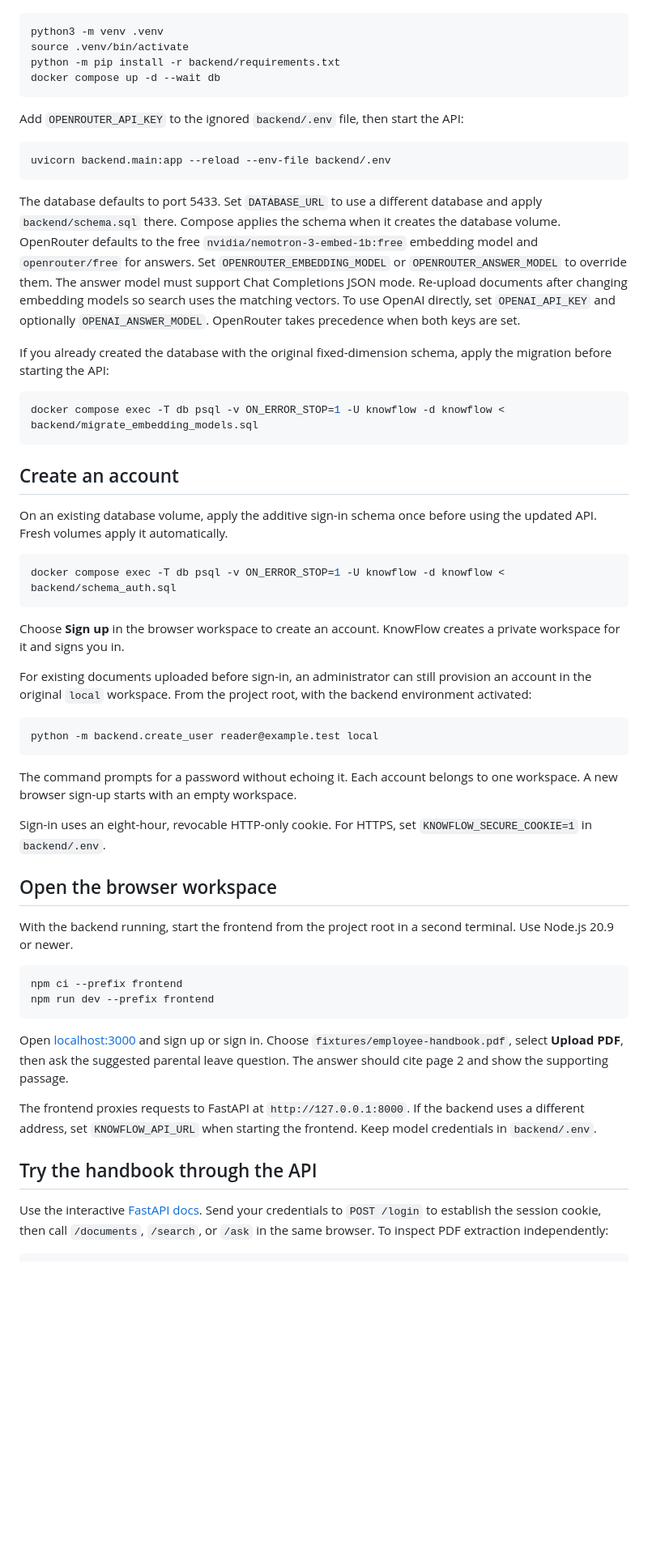
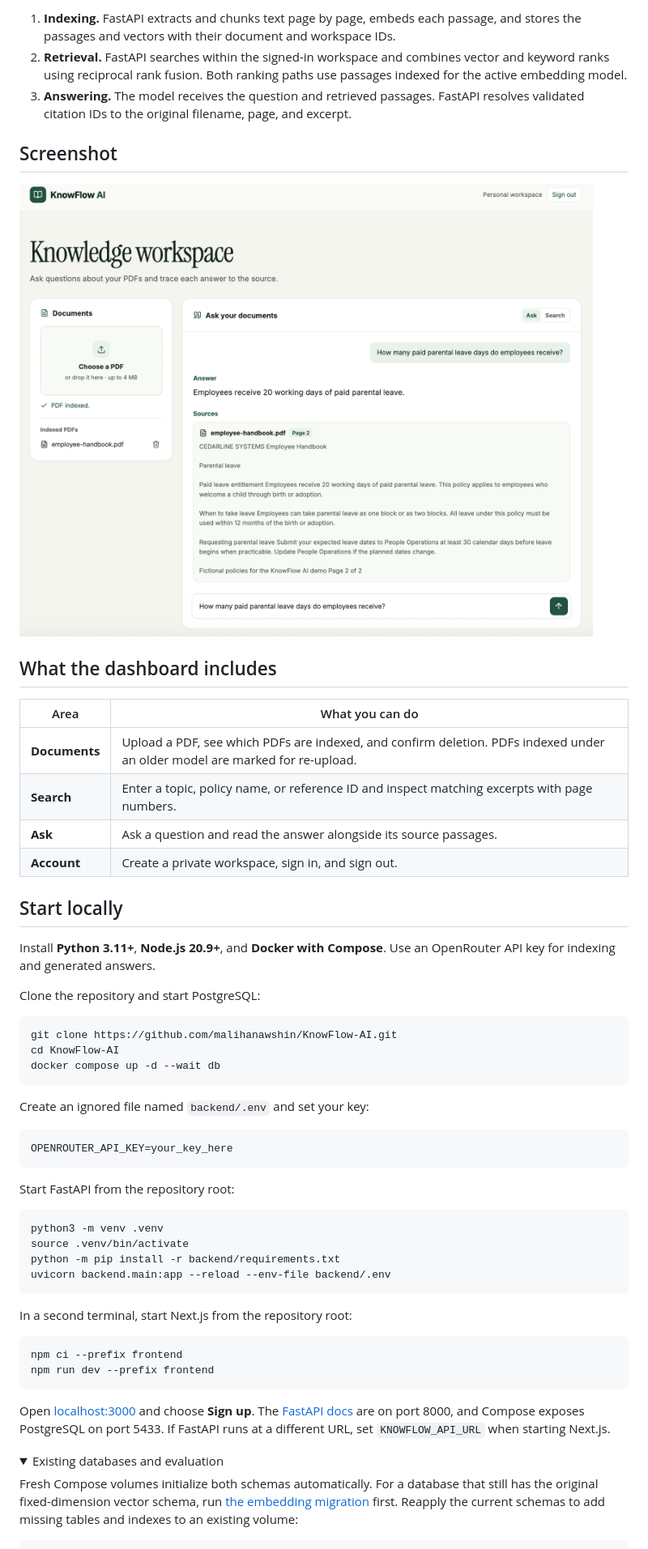
Before and after one commit to malihanawshin/KnowFlow-AI, a Markdown page: README.md, the part around one of its changes. Shown at 81% size. Drawn GitHub-style; pictures changed too: docs/images/knowflow-dashboard.png (added); folded sections open; blank space fills up the shorter version.

Commit message:
Rewrite project README and add dashboard screenshot

````diff
--- a/README.md
+++ b/README.md
@@ -8,60 +46,59 @@ From the project root, with Python 3.11+ and a running Docker daemon:
+1. **Indexing.** FastAPI extracts and chunks text page by page, embeds each passage, and stores the passages and vectors with their document and workspace IDs.
+2. **Retrieval.** FastAPI searches within the signed-in workspace and combines vector and keyword ranks using reciprocal rank fusion. Both ranking paths use passages indexed for the active embedding model.
+3. **Answering.** The model receives the question and retrieved passages. FastAPI resolves validated citation IDs to the original filename, page, and excerpt.
+
+## Screenshot
+
+![KnowFlow AI dashboard showing the indexed employee handbook and a parental leave answer cited to page 2](docs/images/knowflow-dashboard.png)
+
+## What the dashboard includes
+
+| Area | What you can do |
+| --- | --- |
+| **Documents** | Upload a PDF, see which PDFs are indexed, and confirm deletion. PDFs indexed under an older model are marked for re-upload. |
+| **Search** | Enter a topic, policy name, or reference ID and inspect matching excerpts with page numbers. |
+| **Ask** | Ask a question and read the answer alongside its source passages. |
+| **Account** | Create a private workspace, sign in, and sign out. |
+
+## Start locally
+
+Install **Python 3.11+**, **Node.js 20.9+**, and **Docker with Compose**. Use an OpenRouter API key for indexing and generated answers.
+
+Clone the repository and start PostgreSQL:
+
+```bash
+git clone https://github.com/malihanawshin/KnowFlow-AI.git
+cd KnowFlow-AI
+docker compose up -d --wait db
+```
+
+Create an ignored file named `backend/.env` and set your key:
+
+```dotenv
+OPENROUTER_API_KEY=your_key_here
+```
+
+Start FastAPI from the repository root:
 
 ```bash
 python3 -m venv .venv
 source .venv/bin/activate
 python -m pip install -r backend/requirements.txt
-docker compose up -d --wait db
-```
-
-Add `OPENROUTER_API_KEY` to the ignored `backend/.env` file, then start the API:
-
-```bash
 uvicorn backend.main:app --reload --env-file backend/.env
 ```
 
-The database defaults to port 5433. Set `DATABASE_URL` to use a different database and apply `backend/schema.sql` there. Compose applies the schema when it creates the database volume. OpenRouter defaults to the free `nvidia/nemotron-3-embed-1b:free` embedding model and `openrouter/free` for answers. Set `OPENROUTER_EMBEDDING_MODEL` or `OPENROUTER_ANSWER_MODEL` to override them. The answer model must support Chat Completions JSON mode. Re-upload documents after changing embedding models so search uses the matching vectors. To use OpenAI directly, set `OPENAI_API_KEY` and optionally `OPENAI_ANSWER_MODEL`. OpenRouter takes precedence when both keys are set.
-
-If you already created the database with the original fixed-dimension schema, apply the migration before starting the API:
-
-```bash
-docker compose exec -T db psql -v ON_ERROR_STOP=1 -U knowflow -d knowflow < backend/migrate_embedding_models.sql
-```
-
-## Create an account
-
-On an existing database volume, apply the additive sign-in schema once before using the updated API. Fresh volumes apply it automatically.
-
-```bash
-docker compose exec -T db psql -v ON_ERROR_STOP=1 -U knowflow -d knowflow < backend/schema_auth.sql
-```
-
-Choose **Sign up** in the browser workspace to create an account. KnowFlow creates a private workspace for it and signs you in.
-
-For existing documents uploaded before sign-in, an administrator can still provision an account in the original `local` workspace. From the project root, with the backend environment activated:
-
-```bash
-python -m backend.create_user reader@example.test local
-```
-
-The command prompts for a password without echoing it. Each account belongs to one workspace. A new browser sign-up starts with an empty workspace.
-
-Sign-in uses an eight-hour, revocable HTTP-only cookie. For HTTPS, set `KNOWFLOW_SECURE_COOKIE=1` in `backend/.env`.
-
-## Open the browser workspace
-
-With the backend running, start the frontend from the project root in a second terminal. Use Node.js 20.9 or newer.
+In a second terminal, start Next.js from the repository root:
 
 ```bash
 npm ci --prefix frontend
 npm run dev --prefix frontend
 ```
 
-Open [localhost:3000](http://localhost:3000) and sign up or sign in. Choose `fixtures/employee-handbook.pdf`, select **Upload PDF**, then ask the suggested parental leave question. The answer should cite page 2 and show the supporting passage.
+Open [localhost:3000](http://localhost:3000) and choose **Sign up**. The [FastAPI docs](http://localhost:8000/docs) are on port 8000, and Compose exposes PostgreSQL on port 5433. If FastAPI runs at a different URL, set `KNOWFLOW_API_URL` when starting Next.js.
 
-The frontend proxies requests to FastAPI at `http://127.0.0.1:8000`. If the backend uses a different address, set `KNOWFLOW_API_URL` when starting the frontend. Keep model credentials in `backend/.env`.
+<details>
+<summary>Existing databases and evaluation</summary>
 
-## Try the handbook through the API
-
-Use the interactive [FastAPI docs](http://localhost:8000/docs). Send your credentials to `POST /login` to establish the session cookie, then call `/documents`, `/search`, or `/ask` in the same browser. To inspect PDF extraction independently:
+Fresh Compose volumes initialize both schemas automatically. For a database that still has the original fixed-dimension vector schema, run [the embedding migration](backend/migrate_embedding_models.sql) first. Reapply the current schemas to add missing tables and indexes to an existing volume:
 
 ```bash
````
Also changed, not shown: other parts of README.md (+58 -37 lines).
